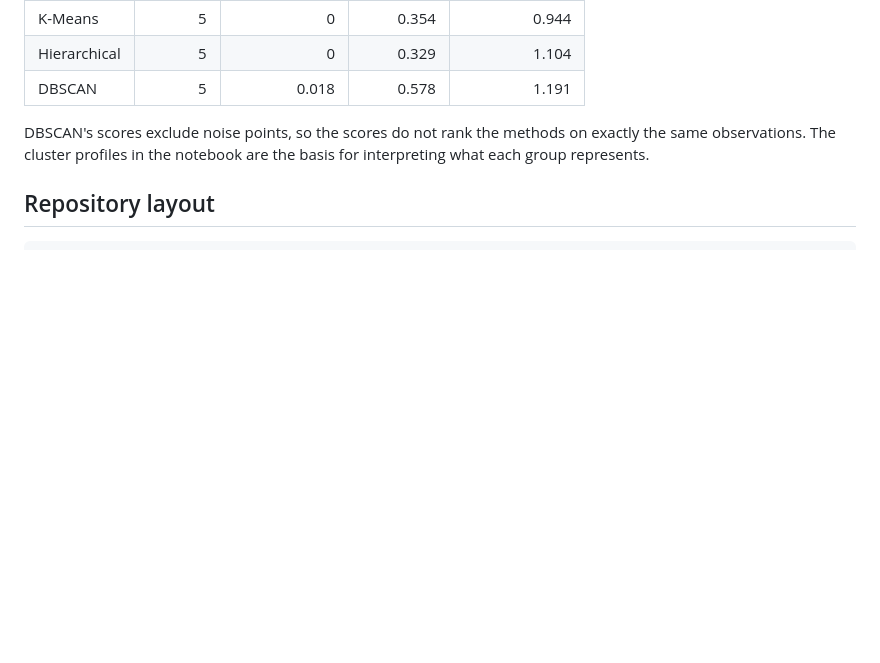
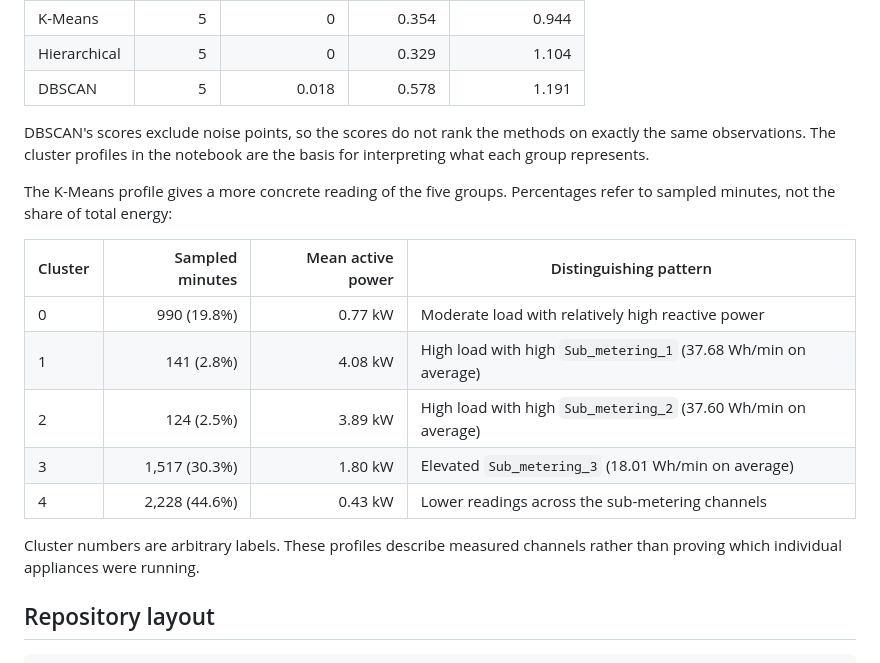
Before and after one commit to yatharth7115/Household-Energy-Consumption-Analysis, a Markdown page: README.md, the part around the change. Drawn GitHub-style; blank space fills up the shorter version.

Commit message:
Document household usage cluster profiles

````diff
--- a/README.md
+++ b/README.md
@@ -50,6 +50,18 @@ With the 5,000-row sample, seed 42, five clusters for K-Means and hierarchical c
 
 DBSCAN's scores exclude noise points, so the scores do not rank the methods on exactly the same observations. The cluster profiles in the notebook are the basis for interpreting what each group represents.
 
+The K-Means profile gives a more concrete reading of the five groups. Percentages refer to sampled minutes, not the share of total energy:
+
+| Cluster | Sampled minutes | Mean active power | Distinguishing pattern |
+| --- | ---: | ---: | --- |
+| 0 | 990 (19.8%) | 0.77 kW | Moderate load with relatively high reactive power |
+| 1 | 141 (2.8%) | 4.08 kW | High load with high `Sub_metering_1` (37.68 Wh/min on average) |
+| 2 | 124 (2.5%) | 3.89 kW | High load with high `Sub_metering_2` (37.60 Wh/min on average) |
+| 3 | 1,517 (30.3%) | 1.80 kW | Elevated `Sub_metering_3` (18.01 Wh/min on average) |
+| 4 | 2,228 (44.6%) | 0.43 kW | Lower readings across the sub-metering channels |
+
+Cluster numbers are arbitrary labels. These profiles describe measured channels rather than proving which individual appliances were running.
+
 ## Repository layout
 
 ```text
````
